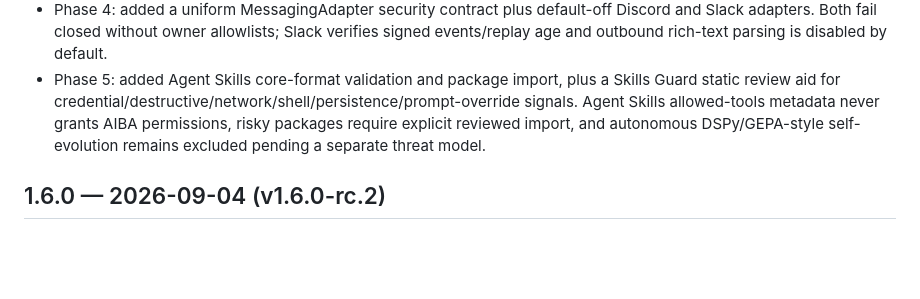
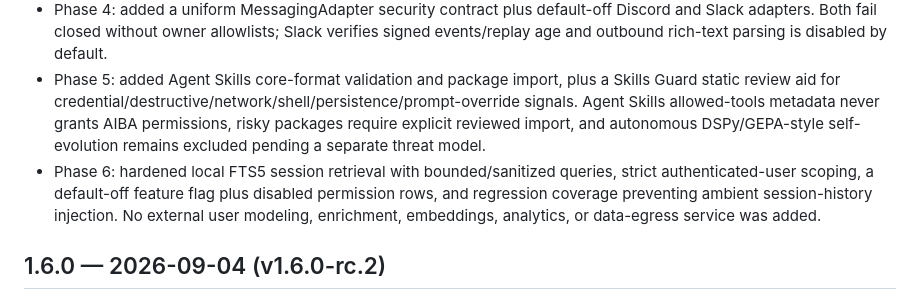
Before and after one commit to aibatech/aiba-agent, a Markdown page: CHANGELOG.md, the part around the change. GitHub-like rendering; blank space fills up the shorter version.

Commit message:
integrate phase6: CHANGELOG.md

```diff
--- a/CHANGELOG.md
+++ b/CHANGELOG.md
@@ -12,6 +12,7 @@
 - Phase 3: added a TerminalBackend contract, preserved Docker, and added default-off SSH plus self-hostable remote Docker Compose execution. SSH uses mandatory host-key verification and workspace-confined backend file paths; remote execution is explicitly documented as not being a sandbox by itself.
 - Phase 4: added a uniform MessagingAdapter security contract plus default-off Discord and Slack adapters. Both fail closed without owner allowlists; Slack verifies signed events/replay age and outbound rich-text parsing is disabled by default.
 - Phase 5: added Agent Skills core-format validation and package import, plus a Skills Guard static review aid for credential/destructive/network/shell/persistence/prompt-override signals. Agent Skills allowed-tools metadata never grants AIBA permissions, risky packages require explicit reviewed import, and autonomous DSPy/GEPA-style self-evolution remains excluded pending a separate threat model.
+- Phase 6: hardened local FTS5 session retrieval with bounded/sanitized queries, strict authenticated-user scoping, a default-off feature flag plus disabled permission rows, and regression coverage preventing ambient session-history injection. No external user modeling, enrichment, embeddings, analytics, or data-egress service was added.
 
 
 ## 1.6.0 — 2026-09-04 (v1.6.0-rc.2)
```
